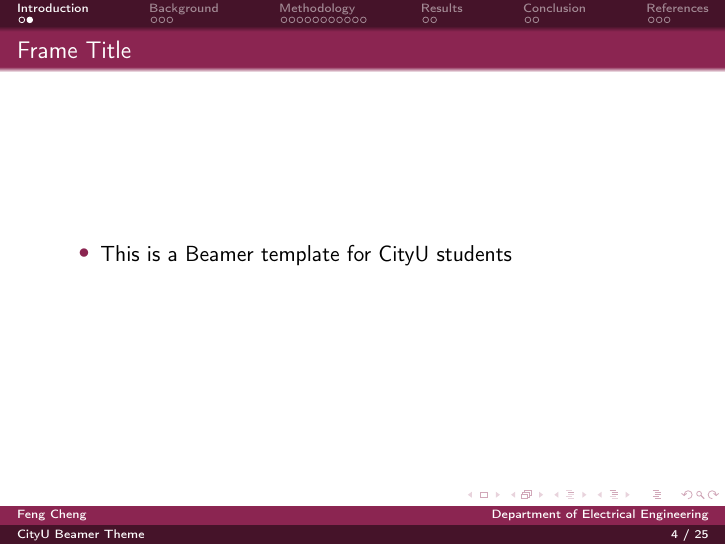
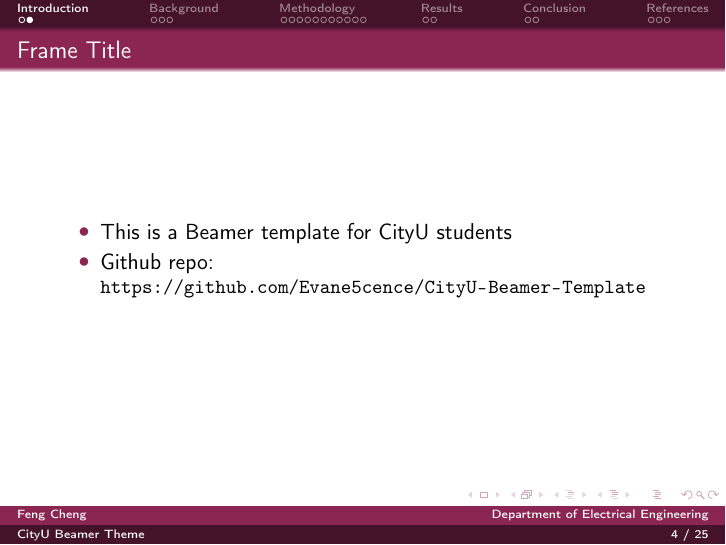
Before and after one commit to Evane5cence/CityU-Beamer-Template, LaTeX slides (slide.tex, which reads sections/section1.tex): page 4 of 26. Compiled offline with pdfLaTeX.

Commit message:
Update github repo link

```diff
--- a/sections/section1.tex
+++ b/sections/section1.tex
@@ -3,5 +3,7 @@
 \begin{frame}{Frame Title}
     \begin{itemize}
         \item This is a Beamer template for CityU students
+        \item Github repo: \newline
+        \small{\url{https://github.com/Evane5cence/CityU-Beamer-Template}}
     \end{itemize}
 \end{frame}
```
